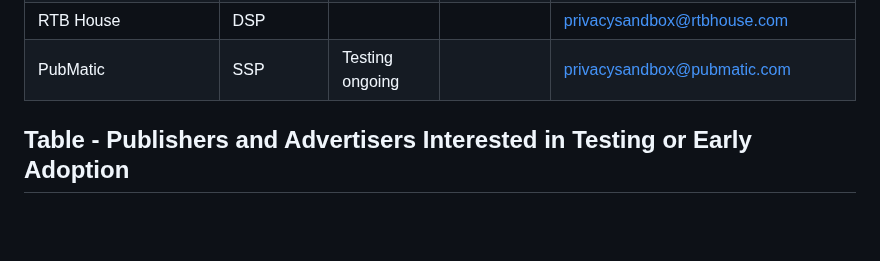
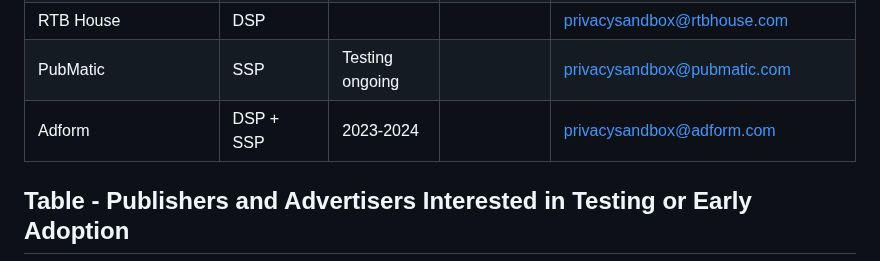
Before and after one commit to patcg-individual-drafts/topics, a Markdown page: topics-tester-list.md, the part around the change. GitHub-like rendering; blank space fills up the shorter version.

Commit message:
Update topics-tester-list.md
Request to list Adform as tester

```diff
--- a/topics-tester-list.md
+++ b/topics-tester-list.md
@@ -56,6 +56,7 @@ The usefulness of this page depends on testers sharing information and updates.
 | Tremor International | SSP & DSP| 2023-2024 | coming soon | subhag.oak@amobee.com |
 | RTB House | DSP| | | privacysandbox@rtbhouse.com |
 | PubMatic | SSP| Testing ongoing | | privacysandbox@pubmatic.com |
+| Adform | DSP + SSP | 2023-2024 | | privacysandbox@adform.com |
 
 ## Table - Publishers and Advertisers Interested in Testing or Early Adoption
 Companies who may be interested in participating in tests and early adoption opportunities provided by ad tech companies.
```
